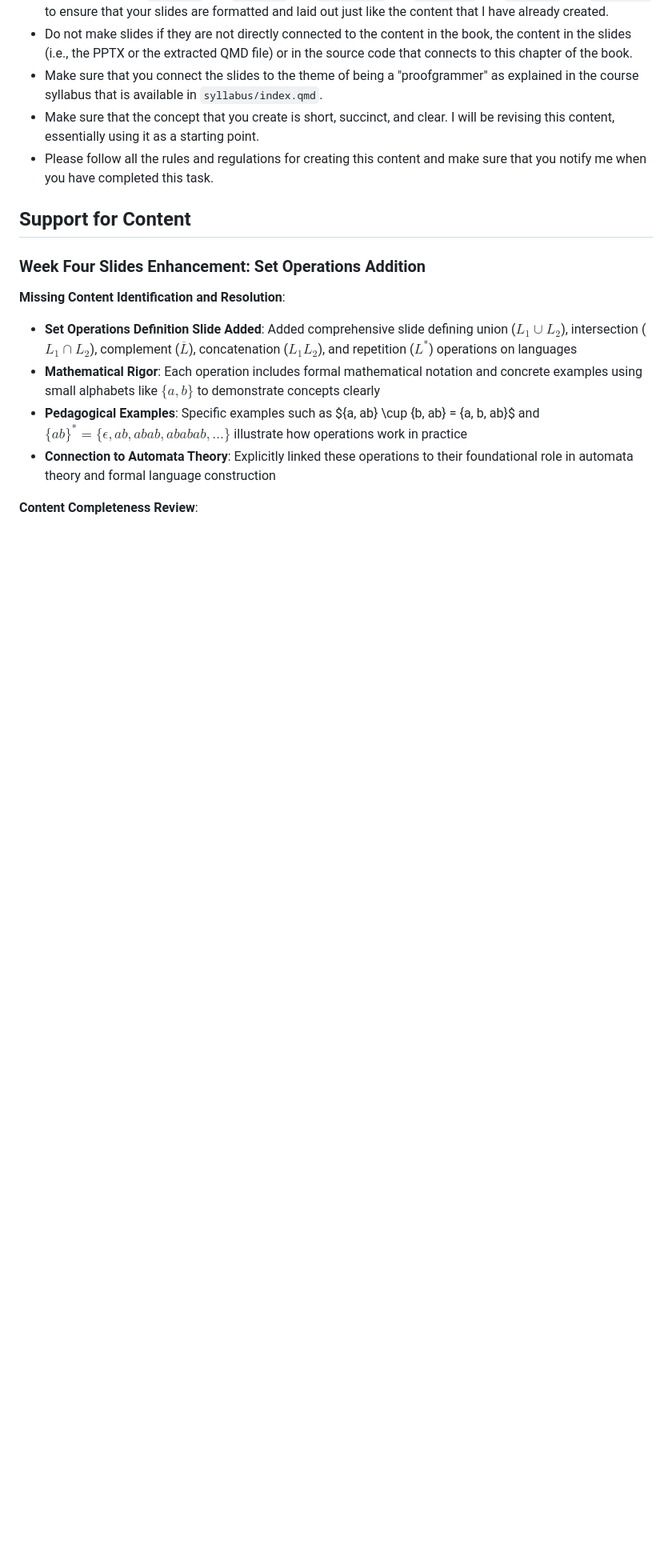
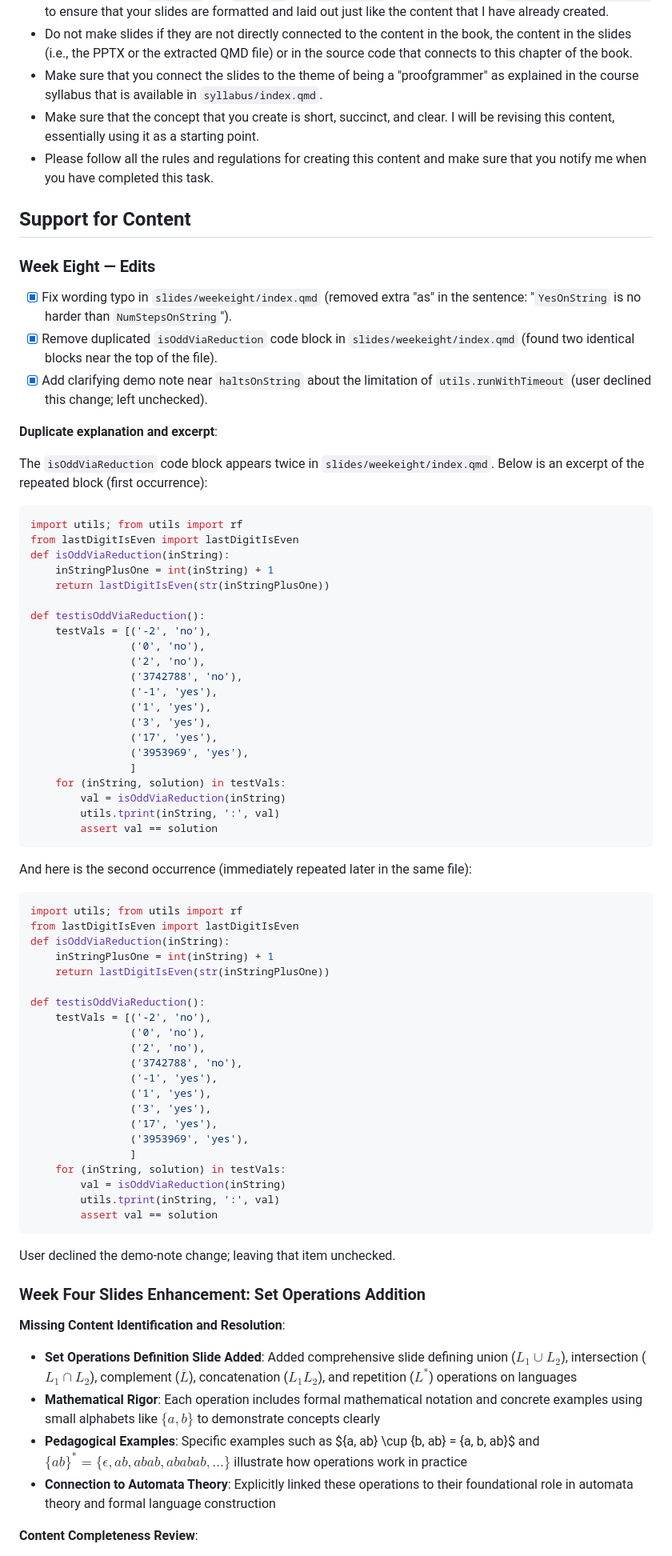
Before and after one commit to proofgrammers/www.proofgrammers.com, a Markdown page: PLAN.md, the part around the change. Shown: that part at 80% size. Rendered like a GitHub page; blank space fills up the shorter version.

Commit message:
chore: Add more details to the PLAN.md file to describe numerous changes to reduction content.

````diff
--- a/PLAN.md
+++ b/PLAN.md
@@ -239,6 +239,74 @@ will be revising this content, essentially using it as a starting point.
 make sure that you notify me when you have completed this task.
 
 ## Support for Content
+
+### Week Eight — Edits
+
+- [x] Fix wording typo in `slides/weekeight/index.qmd` (removed extra "as" in the
+  sentence: "`YesOnString` is no harder than `NumStepsOnString`").
+- [X] Remove duplicated `isOddViaReduction` code block in
+  `slides/weekeight/index.qmd` (found two identical blocks near the top of the
+  file).
+- [X] Add clarifying demo note near `haltsOnString` about the limitation of
+  `utils.runWithTimeout` (user declined this change; left unchecked).
+
+**Duplicate explanation and excerpt**:
+
+The `isOddViaReduction` code block appears twice in
+`slides/weekeight/index.qmd`. Below is an excerpt of the repeated block (first
+occurrence):
+
+```python
+import utils; from utils import rf
+from lastDigitIsEven import lastDigitIsEven
+def isOddViaReduction(inString):
+    inStringPlusOne = int(inString) + 1
+    return lastDigitIsEven(str(inStringPlusOne))
+
+def testisOddViaReduction():
+    testVals = [('-2', 'no'),
+                ('0', 'no'),
+                ('2', 'no'),
+                ('3742788', 'no'),
+                ('-1', 'yes'),
+                ('1', 'yes'),
+                ('3', 'yes'),
+                ('17', 'yes'),
+                ('3953969', 'yes'),
+                ]
+    for (inString, solution) in testVals:
+        val = isOddViaReduction(inString)
+        utils.tprint(inString, ':', val)
+        assert val == solution
+```
+
+And here is the second occurrence (immediately repeated later in the same file):
+
+```python
+import utils; from utils import rf
+from lastDigitIsEven import lastDigitIsEven
+def isOddViaReduction(inString):
+    inStringPlusOne = int(inString) + 1
+    return lastDigitIsEven(str(inStringPlusOne))
+
+def testisOddViaReduction():
+    testVals = [('-2', 'no'),
+                ('0', 'no'),
+                ('2', 'no'),
+                ('3742788', 'no'),
+                ('-1', 'yes'),
+                ('1', 'yes'),
+                ('3', 'yes'),
+                ('17', 'yes'),
+                ('3953969', 'yes'),
+                ]
+    for (inString, solution) in testVals:
+        val = isOddViaReduction(inString)
+        utils.tprint(inString, ':', val)
+        assert val == solution
+```
+
+User declined the demo-note change; leaving that item unchecked.
 
 ### Week Four Slides Enhancement: Set Operations Addition
 
````
